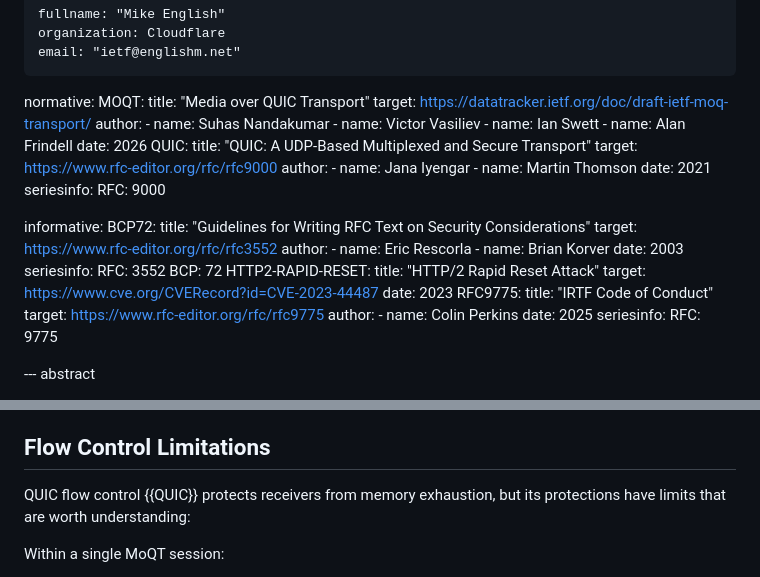
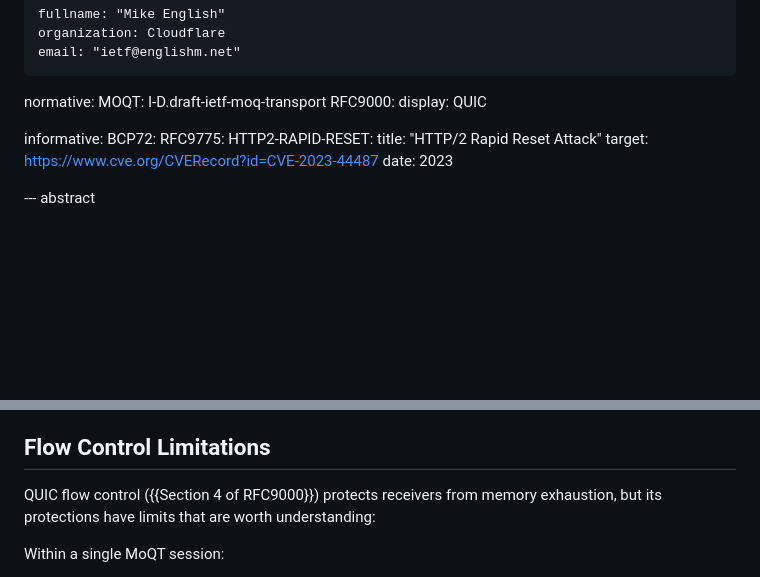
Before and after one commit to englishm/moq-relay-dos, a Markdown page: draft-englishm-moq-relay-dos.md, 2 parts joined by grey strips. GitHub-like rendering; blank space fills up the shorter version.

Commit message:
Simplify and minor tweak to external references
The tooling automatically retrieves the metadata (bibtex) to populate
the references sections (at least for IETF and sometimes other SDOs)

```diff
--- a/draft-englishm-moq-relay-dos.md
+++ b/draft-englishm-moq-relay-dos.md
@@ -31,48 +31,19 @@ author:
     email: "ietf@englishm.net"
 
 normative:
-  MOQT:
-    title: "Media over QUIC Transport"
-    target: https://datatracker.ietf.org/doc/draft-ietf-moq-transport/
-    author:
-      - name: Suhas Nandakumar
-      - name: Victor Vasiliev
-      - name: Ian Swett
-      - name: Alan Frindell
-    date: 2026
-  QUIC:
-    title: "QUIC: A UDP-Based Multiplexed and Secure Transport"
-    target: https://www.rfc-editor.org/rfc/rfc9000
-    author:
-      - name: Jana Iyengar
-      - name: Martin Thomson
-    date: 2021
-    seriesinfo:
-      RFC: 9000
+  MOQT: I-D.draft-ietf-moq-transport
+  RFC9000:
+    display: QUIC
+
 
 informative:
   BCP72:
-    title: "Guidelines for Writing RFC Text on Security Considerations"
-    target: https://www.rfc-editor.org/rfc/rfc3552
-    author:
-      - name: Eric Rescorla
-      - name: Brian Korver
-    date: 2003
-    seriesinfo:
-      RFC: 3552
-      BCP: 72
+  RFC9775:
   HTTP2-RAPID-RESET:
     title: "HTTP/2 Rapid Reset Attack"
     target: https://www.cve.org/CVERecord?id=CVE-2023-44487
     date: 2023
-  RFC9775:
-    title: "IRTF Code of Conduct"
-    target: https://www.rfc-editor.org/rfc/rfc9775
-    author:
-      - name: Colin Perkins
-    date: 2025
-    seriesinfo:
-      RFC: 9775
+
 
 --- abstract
 
@@ -509,7 +480,7 @@ or reduce delivery quality.
 
 ## Flow Control Limitations
 
-QUIC flow control {{QUIC}} protects receivers
+QUIC flow control ({{Section 4 of RFC9000}}) protects receivers
 from memory exhaustion,
 but its protections have limits that are worth understanding:
 
```
